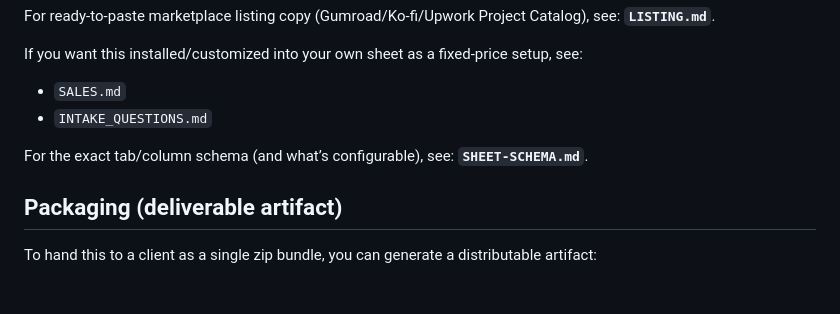
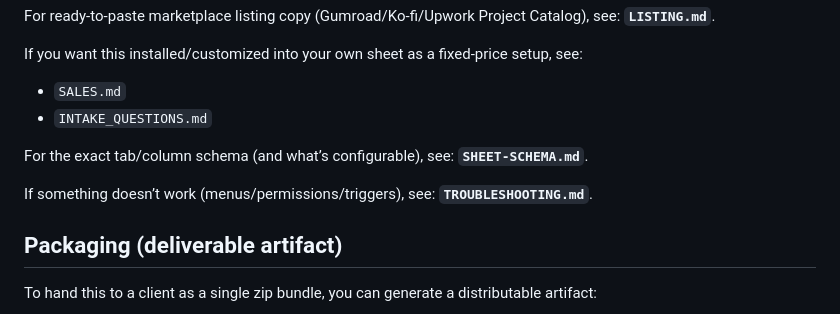
Before and after one commit to tyclaudius-ai/sheets-approval-appsscript, a Markdown page: README.md, the part around the change. Drawn GitHub-style; blank space fills up the shorter version.

Commit message:
docs: add troubleshooting guide

```diff
--- a/README.md
+++ b/README.md
@@ -62,6 +62,8 @@ If you want this installed/customized into your own sheet as a fixed-price setup
 
 For the exact tab/column schema (and what’s configurable), see: **`SHEET-SCHEMA.md`**.
 
+If something doesn’t work (menus/permissions/triggers), see: **`TROUBLESHOOTING.md`**.
+
 ## Packaging (deliverable artifact)
 
 To hand this to a client as a single zip bundle, you can generate a distributable artifact:
```
Also changed, not shown: TROUBLESHOOTING.md (added, +82 -0 lines).
